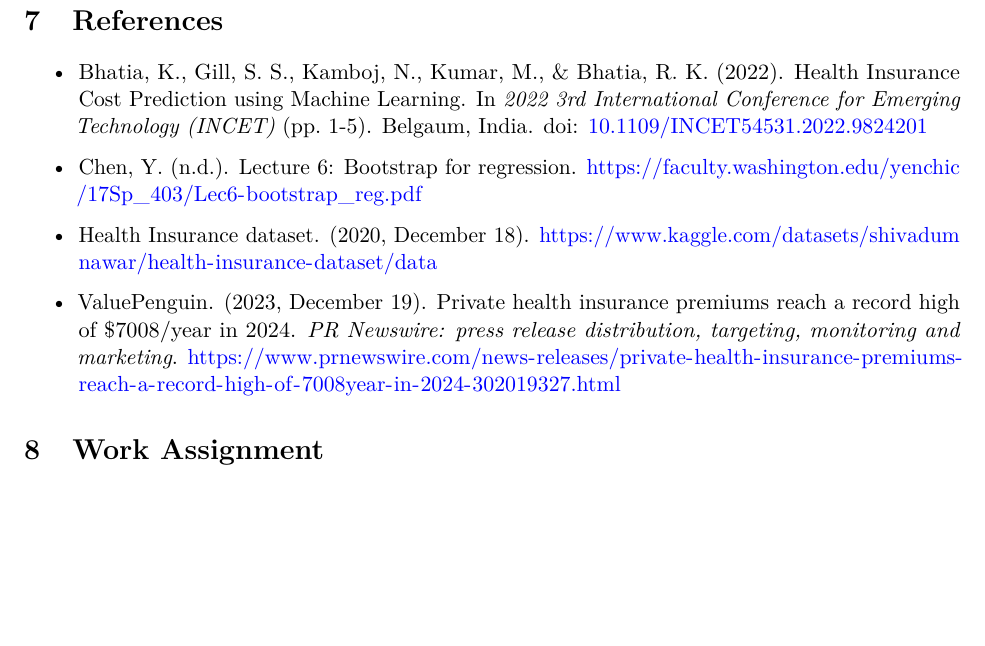
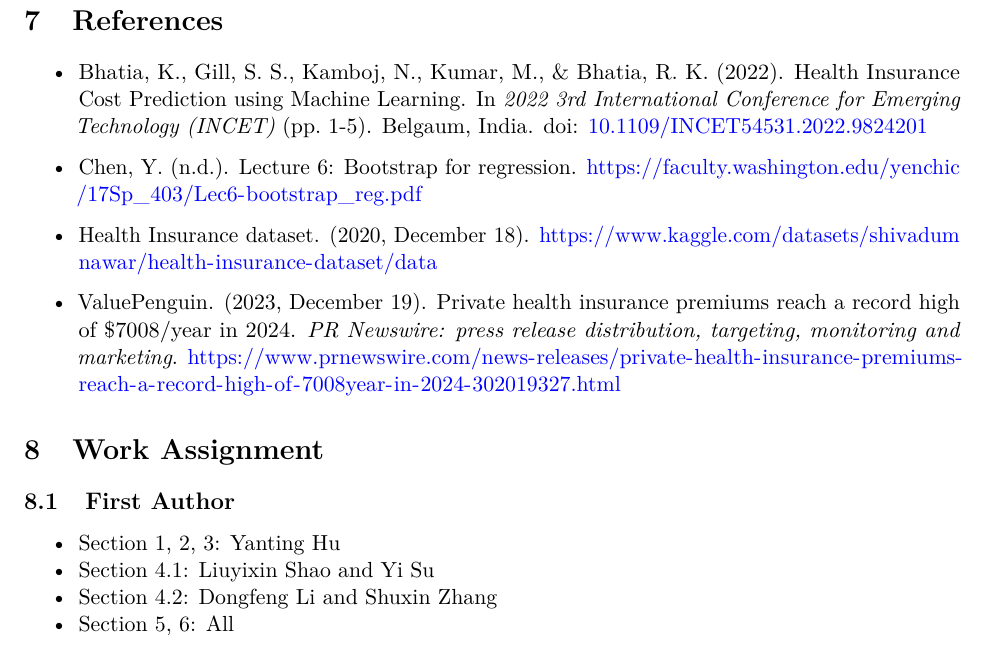
Before and after one commit to FXF48-Mila/STAT423Final_Project, an R Markdown document (STAT423_Group_Project.Rmd): part of page 11 of 11, cut so that both start at the same text, the shorter picture padded with empty space. Rendered offline with R 4.5, knitr and Pandoc, then LaTeX, with nearby package versions; some code elsewhere in the file could not run offline.

Commit message:
add work assignment

```diff
--- a/STAT423_Group_Project.Rmd
+++ b/STAT423_Group_Project.Rmd
@@ -737,4 +737,12 @@ Based on what we learned from this research, we should consider more potentially
 
 - ValuePenguin. (2023, December 19). Private health insurance premiums reach a record high of $7008/year in 2024. *PR Newswire: press release distribution, targeting, monitoring and marketing*. [https://www.prnewswire.com/news-releases/private-health-insurance-premiums-reach-a-record-high-of-7008year-in-2024-302019327.html](https://www.prnewswire.com/news-releases/private-health-insurance-premiums-reach-a-record-high-of-7008year-in-2024-302019327.html)
 
+
 # Work Assignment
+
+## First Author
+
+- Section 1, 2, 3: Yanting Hu
+- Section 4.1: Liuyixin Shao and Yi Su
+- Section 4.2: Dongfeng Li and Shuxin Zhang
+- Section 5, 6: All
```
